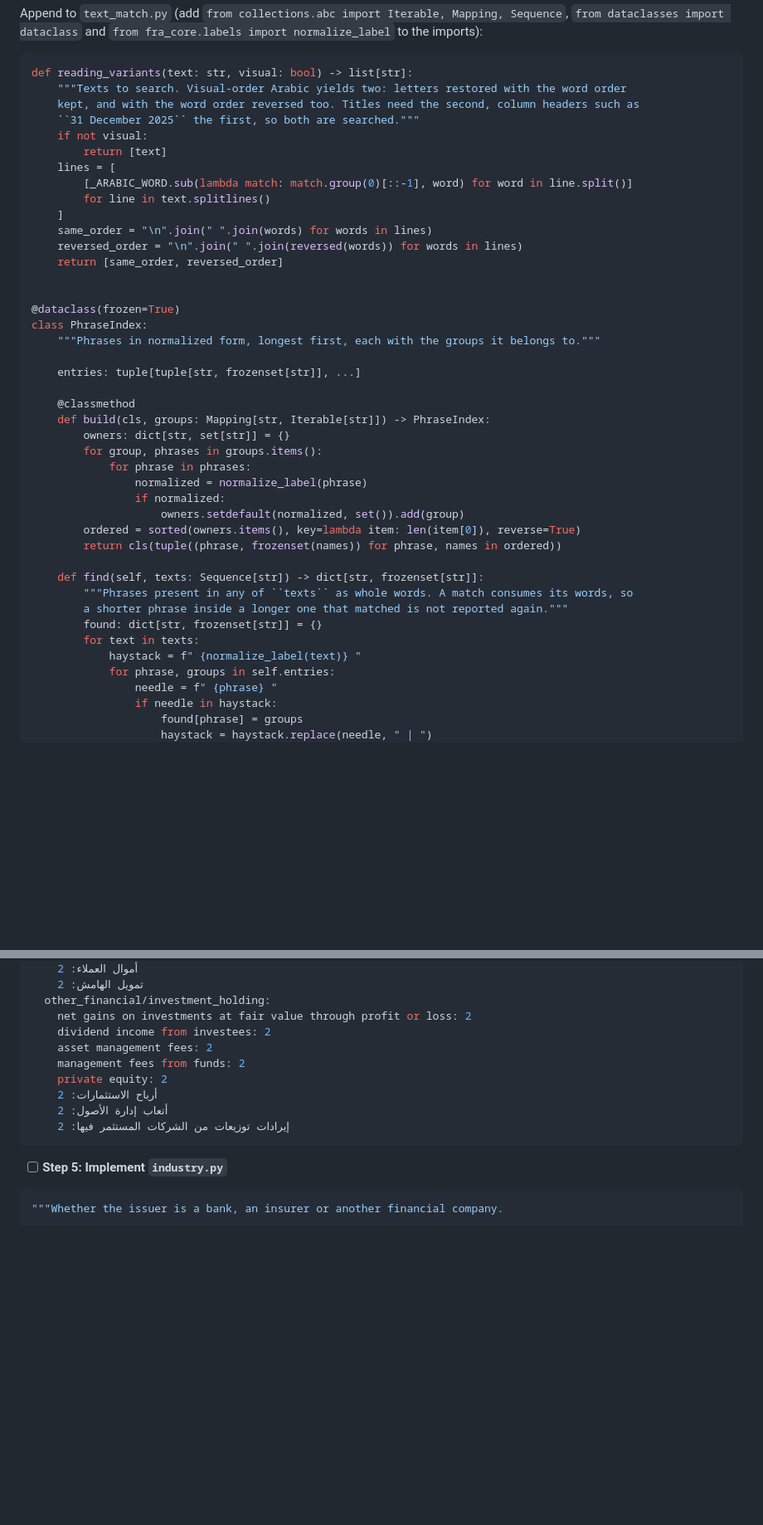
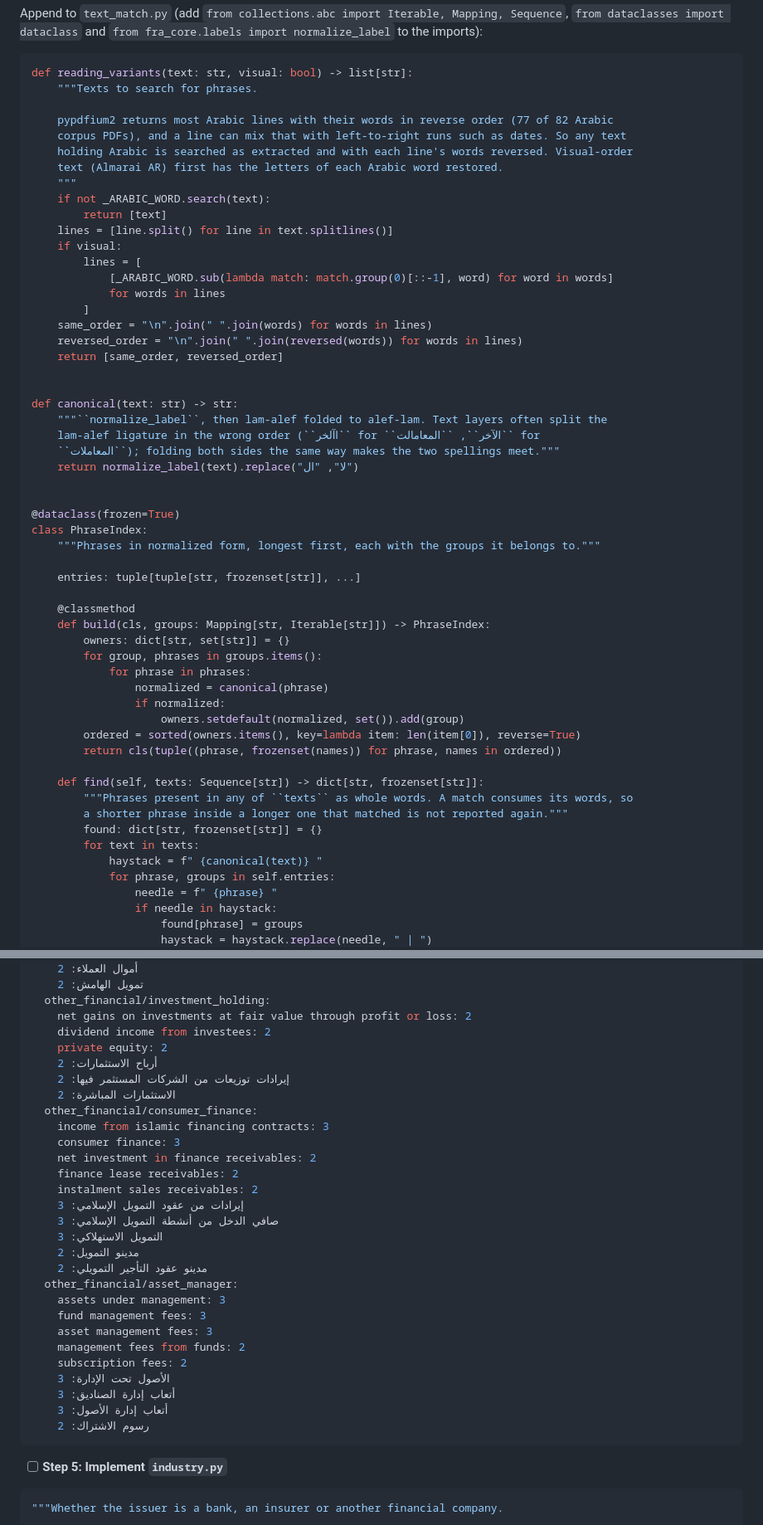
Before and after one commit to noah-mclain/financial-reports-analysis-model, a Markdown page: docs/plans/2026-09-27-ingest-locate.md, 2 parts joined by grey strips. Shown at 83% size. Rendered like a GitHub page; blank space fills up the shorter version.

````diff
--- a/docs/plans/2026-09-27-ingest-locate.md
+++ b/docs/plans/2026-09-27-ingest-locate.md
@@ -1483,18 +1506,31 @@ imports):
 
 ```python
 def reading_variants(text: str, visual: bool) -> list[str]:
-    """Texts to search. Visual-order Arabic yields two: letters restored with the word order
-    kept, and with the word order reversed too. Titles need the second, column headers such as
-    ``31 December 2025`` the first, so both are searched."""
-    if not visual:
+    """Texts to search for phrases.
+
+    pypdfium2 returns most Arabic lines with their words in reverse order (77 of 82 Arabic
+    corpus PDFs), and a line can mix that with left-to-right runs such as dates. So any text
+    holding Arabic is searched as extracted and with each line's words reversed. Visual-order
+    text (Almarai AR) first has the letters of each Arabic word restored.
+    """
+    if not _ARABIC_WORD.search(text):
         return [text]
-    lines = [
-        [_ARABIC_WORD.sub(lambda match: match.group(0)[::-1], word) for word in line.split()]
-        for line in text.splitlines()
-    ]
+    lines = [line.split() for line in text.splitlines()]
+    if visual:
+        lines = [
+            [_ARABIC_WORD.sub(lambda match: match.group(0)[::-1], word) for word in words]
+            for words in lines
+        ]
     same_order = "\n".join(" ".join(words) for words in lines)
     reversed_order = "\n".join(" ".join(reversed(words)) for words in lines)
     return [same_order, reversed_order]
+
+
+def canonical(text: str) -> str:
+    """``normalize_label``, then lam-alef folded to alef-lam. Text layers often split the
+    lam-alef ligature in the wrong order (``اآلخر`` for ``الآخر``, ``المعامالت`` for
+    ``المعاملات``); folding both sides the same way makes the two spellings meet."""
+    return normalize_label(text).replace("لا", "ال")
 
 
 @dataclass(frozen=True)
@@ -1508,7 +1544,7 @@ class PhraseIndex:
         owners: dict[str, set[str]] = {}
         for group, phrases in groups.items():
             for phrase in phrases:
-                normalized = normalize_label(phrase)
+                normalized = canonical(phrase)
                 if normalized:
                     owners.setdefault(normalized, set()).add(group)
         ordered = sorted(owners.items(), key=lambda item: len(item[0]), reverse=True)
@@ -1519,7 +1555,7 @@ class PhraseIndex:
         a shorter phrase inside a longer one that matched is not reported again."""
         found: dict[str, frozenset[str]] = {}
         for text in texts:
-            haystack = f" {normalize_label(text)} "
+            haystack = f" {canonical(text)} "
             for phrase, groups in self.entries:
                 needle = f" {phrase} "
                 if needle in haystack:
@@ -2251,12 +2310,31 @@ cues:
   other_financial/investment_holding:
     net gains on investments at fair value through profit or loss: 2
     dividend income from investees: 2
-    asset management fees: 2
-    management fees from funds: 2
     private equity: 2
     أرباح الاستثمارات: 2
-    أتعاب إدارة الأصول: 2
     إيرادات توزيعات من الشركات المستثمر فيها: 2
+    الاستثمارات المباشرة: 2
+  other_financial/consumer_finance:
+    income from islamic financing contracts: 3
+    consumer finance: 3
+    net investment in finance receivables: 2
+    finance lease receivables: 2
+    instalment sales receivables: 2
+    إيرادات من عقود التمويل الإسلامي: 3
+    صافي الدخل من أنشطة التمويل الإسلامي: 3
+    التمويل الاستهلاكي: 3
+    مدينو التمويل: 2
+    مدينو عقود التأجير التمويلي: 2
+  other_financial/asset_manager:
+    assets under management: 3
+    fund management fees: 3
+    asset management fees: 3
+    management fees from funds: 2
+    subscription fees: 2
+    الأصول تحت الإدارة: 3
+    أتعاب إدارة الصناديق: 3
+    أتعاب إدارة الأصول: 3
+    رسوم الاشتراك: 2
 ```
 
 - [ ] **Step 5: Implement `industry.py`**
````
Also changed, not shown: other parts of docs/plans/2026-09-27-ingest-locate.md (+80 -27 lines), docs/blueprint/09-ingest-locate.md (+21 -16 lines).
